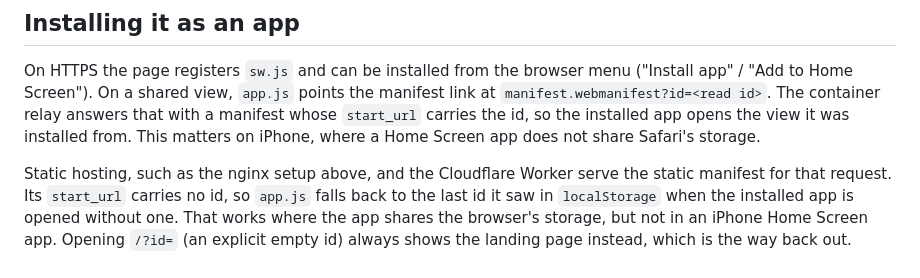
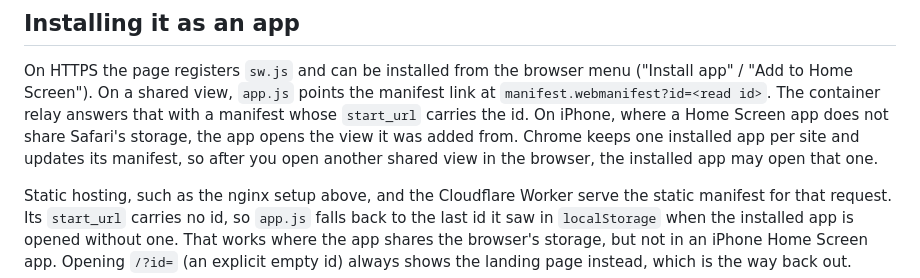
Before and after one commit to ShlomiPorush/ai-usage-tray, a Markdown page: web/README.md, the part around the change. Rendered like a GitHub page.

Commit message:
Say what a Home Screen install opens on iPhone and on Chrome

```diff
--- a/web/README.md
+++ b/web/README.md
@@ -61,9 +61,10 @@ manifest makes the page uninstallable.
 On HTTPS the page registers `sw.js` and can be installed from the browser menu
 ("Install app" / "Add to Home Screen"). On a shared view, `app.js` points the
 manifest link at `manifest.webmanifest?id=<read id>`. The container relay answers
-that with a manifest whose `start_url` carries the id, so the installed app opens
-the view it was installed from. This matters on iPhone, where a Home Screen app does
-not share Safari's storage.
+that with a manifest whose `start_url` carries the id. On iPhone, where a Home
+Screen app does not share Safari's storage, the app opens the view it was added
+from. Chrome keeps one installed app per site and updates its manifest, so after
+you open another shared view in the browser, the installed app may open that one.
 
 Static hosting, such as the nginx setup above, and the Cloudflare Worker serve the
 static manifest for that request. Its `start_url` carries no id, so `app.js` falls
```
